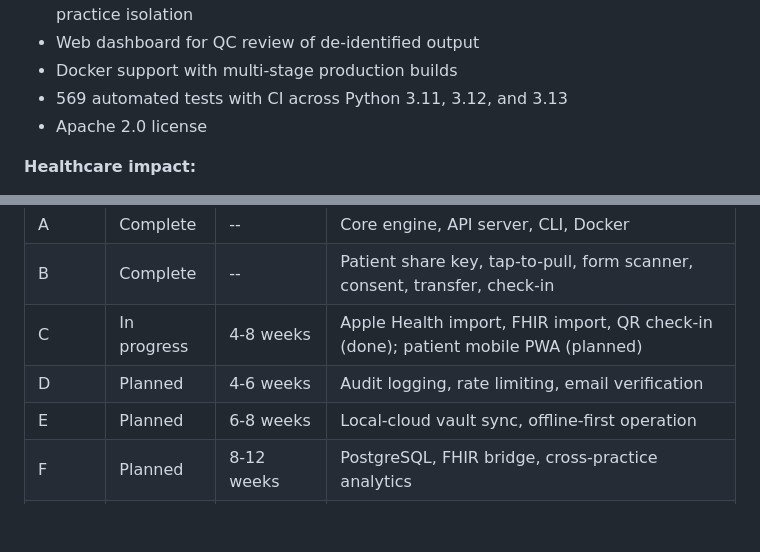
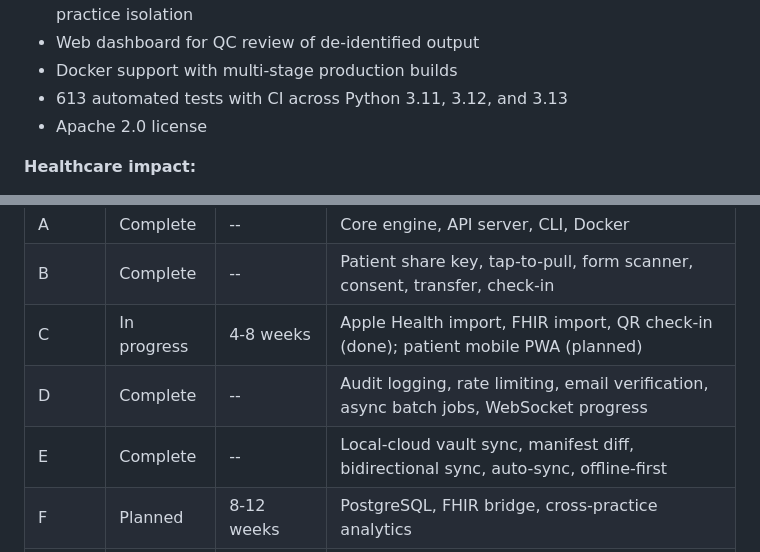
Before and after one commit to JacobiusMakes/aquifer, a Markdown page: ROADMAP.md, 2 parts joined by grey strips. GitHub-like rendering; blank space fills up the shorter version.

Commit message:
Update ROADMAP: Phases D and E complete, 613 tests

```diff
--- a/ROADMAP.md
+++ b/ROADMAP.md
@@ -26,7 +26,7 @@ Aquifer's core is a production-grade HIPAA de-identification pipeline covering a
 - Strata API server (FastAPI) with JWT and API key authentication, strict multi-tenant practice isolation
 - Web dashboard for QC review of de-identified output
 - Docker support with multi-stage production builds
-- 569 automated tests with CI across Python 3.11, 3.12, and 3.13
+- 613 automated tests with CI across Python 3.11, 3.12, and 3.13
 - Apache 2.0 license
 
 **Healthcare impact:**
@@ -208,8 +208,8 @@ These items are on a longer horizon, contingent on the foundation established in
 | A | Complete | -- | Core engine, API server, CLI, Docker |
 | B | Complete | -- | Patient share key, tap-to-pull, form scanner, consent, transfer, check-in |
 | C | In progress | 4-8 weeks | Apple Health import, FHIR import, QR check-in (done); patient mobile PWA (planned) |
-| D | Planned | 4-6 weeks | Audit logging, rate limiting, email verification |
-| E | Planned | 6-8 weeks | Local-cloud vault sync, offline-first operation |
+| D | Complete | -- | Audit logging, rate limiting, email verification, async batch jobs, WebSocket progress |
+| E | Complete | -- | Local-cloud vault sync, manifest diff, bidirectional sync, auto-sync, offline-first |
 | F | Planned | 8-12 weeks | PostgreSQL, FHIR bridge, cross-practice analytics |
 | G | Future | -- | PMS integrations, referral networks, health passport |
 
```
